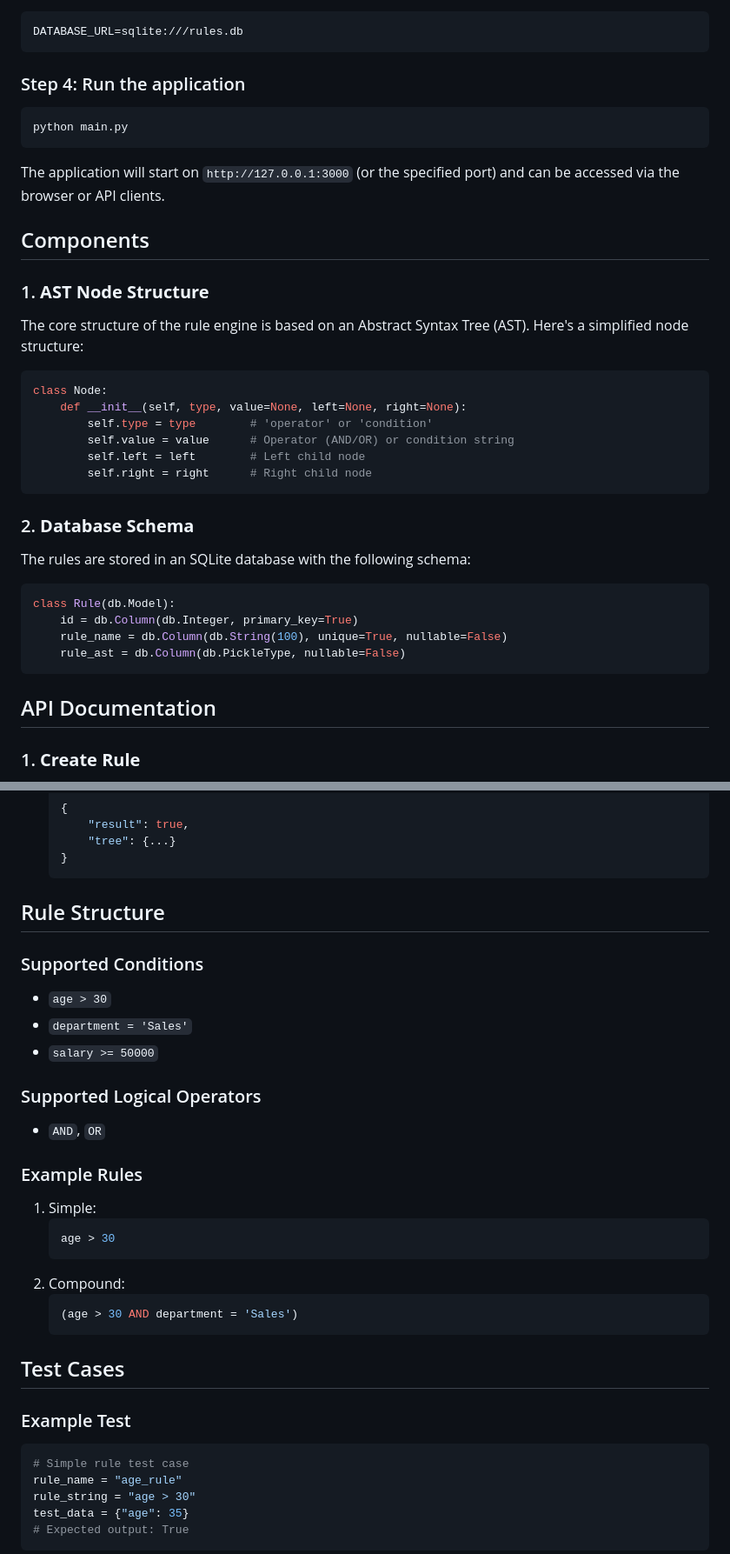
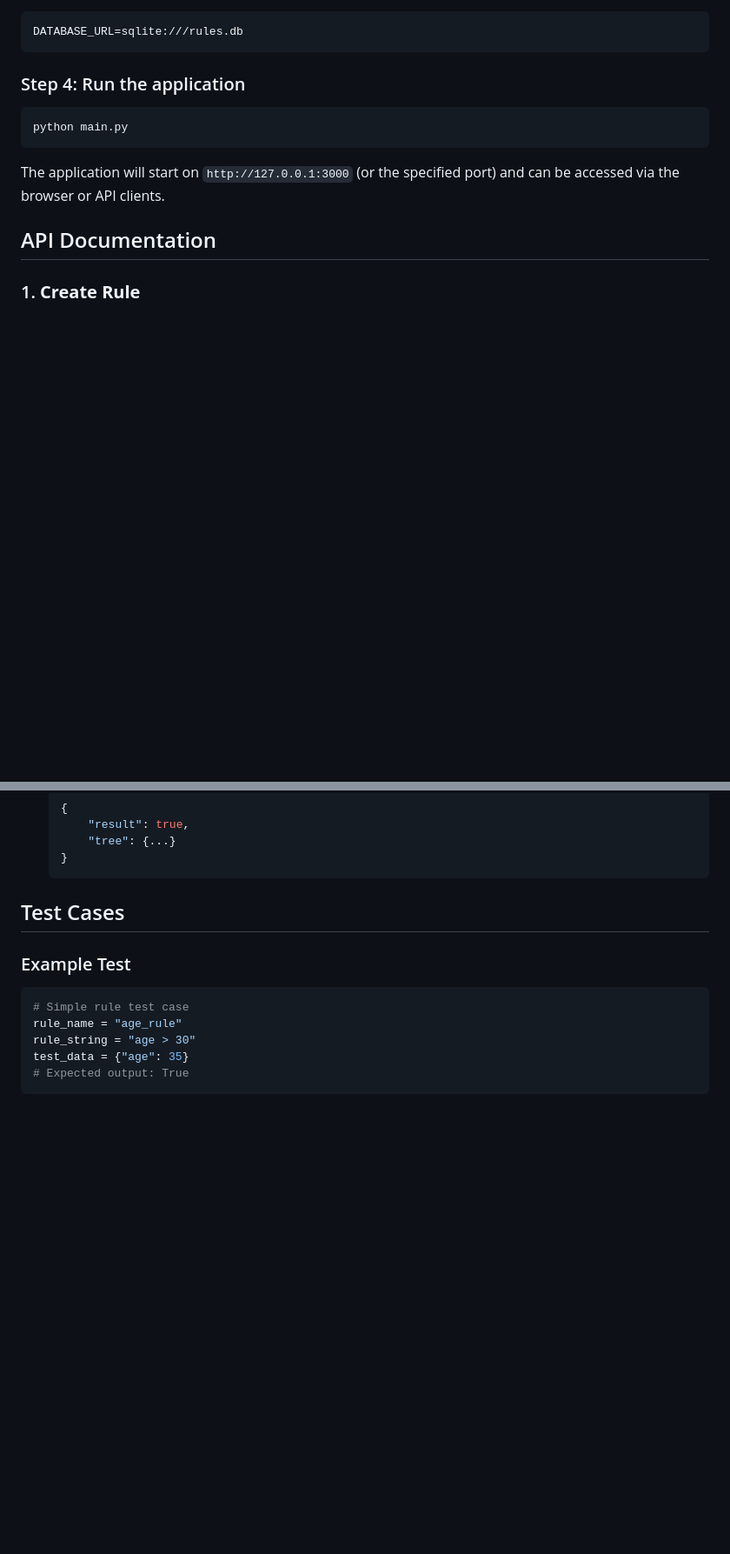
Before and after one commit to reuben809/Rule_engine, a Markdown page: README.md, 2 parts joined by grey strips. Shown: that part at 87% size. Drawn GitHub-style; blank space fills up the shorter version.

````diff
--- a/README.md
+++ b/README.md
@@ -59,27 +57,6 @@ python main.py
 
 The application will start on `http://127.0.0.1:3000` (or the specified port) and can be accessed via the browser or API clients.
 
-## Components
-
-### 1. **AST Node Structure**
-The core structure of the rule engine is based on an Abstract Syntax Tree (AST). Here's a simplified node structure:
-```python
-class Node:
-    def __init__(self, type, value=None, left=None, right=None):
-        self.type = type        # 'operator' or 'condition'
-        self.value = value      # Operator (AND/OR) or condition string
-        self.left = left        # Left child node
-        self.right = right      # Right child node
-```
-
-### 2. **Database Schema**
-The rules are stored in an SQLite database with the following schema:
-```python
-class Rule(db.Model):
-    id = db.Column(db.Integer, primary_key=True)
-    rule_name = db.Column(db.String(100), unique=True, nullable=False)
-    rule_ast = db.Column(db.PickleType, nullable=False)
-```
 
 ## API Documentation
 
@@ -161,25 +138,6 @@ class Rule(db.Model):
   }
   ```
 
-## Rule Structure
-
-### Supported Conditions
-- `age > 30`
-- `department = 'Sales'`
-- `salary >= 50000`
-
-### Supported Logical Operators
-- `AND`, `OR`
-
-### Example Rules
-1. Simple:
-   ```bash
-   age > 30
-   ```
-2. Compound:
-   ```bash
-   (age > 30 AND department = 'Sales')
-   ```
 
 ## Test Cases
 
````
Also changed, not shown: other parts of README.md (+4 -6 lines).
